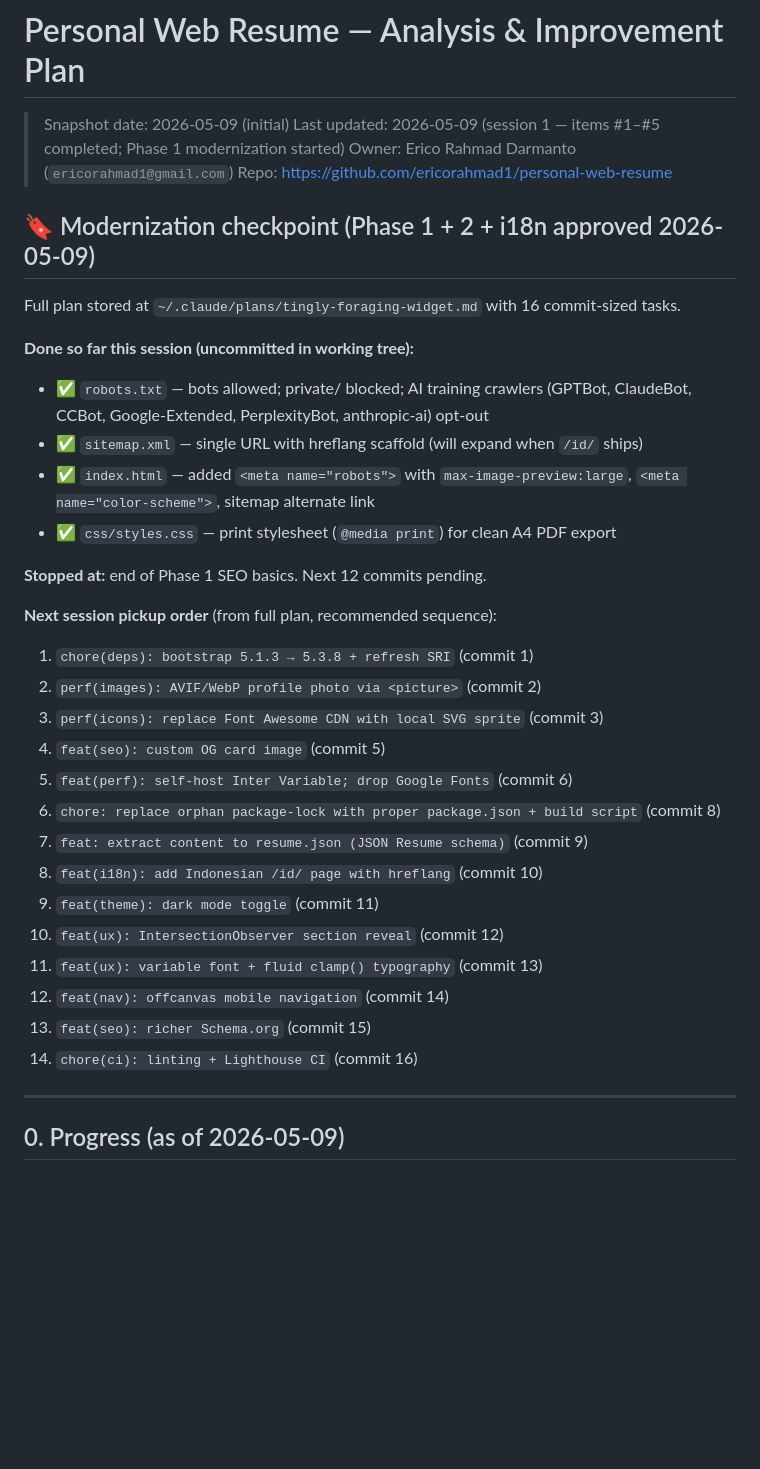
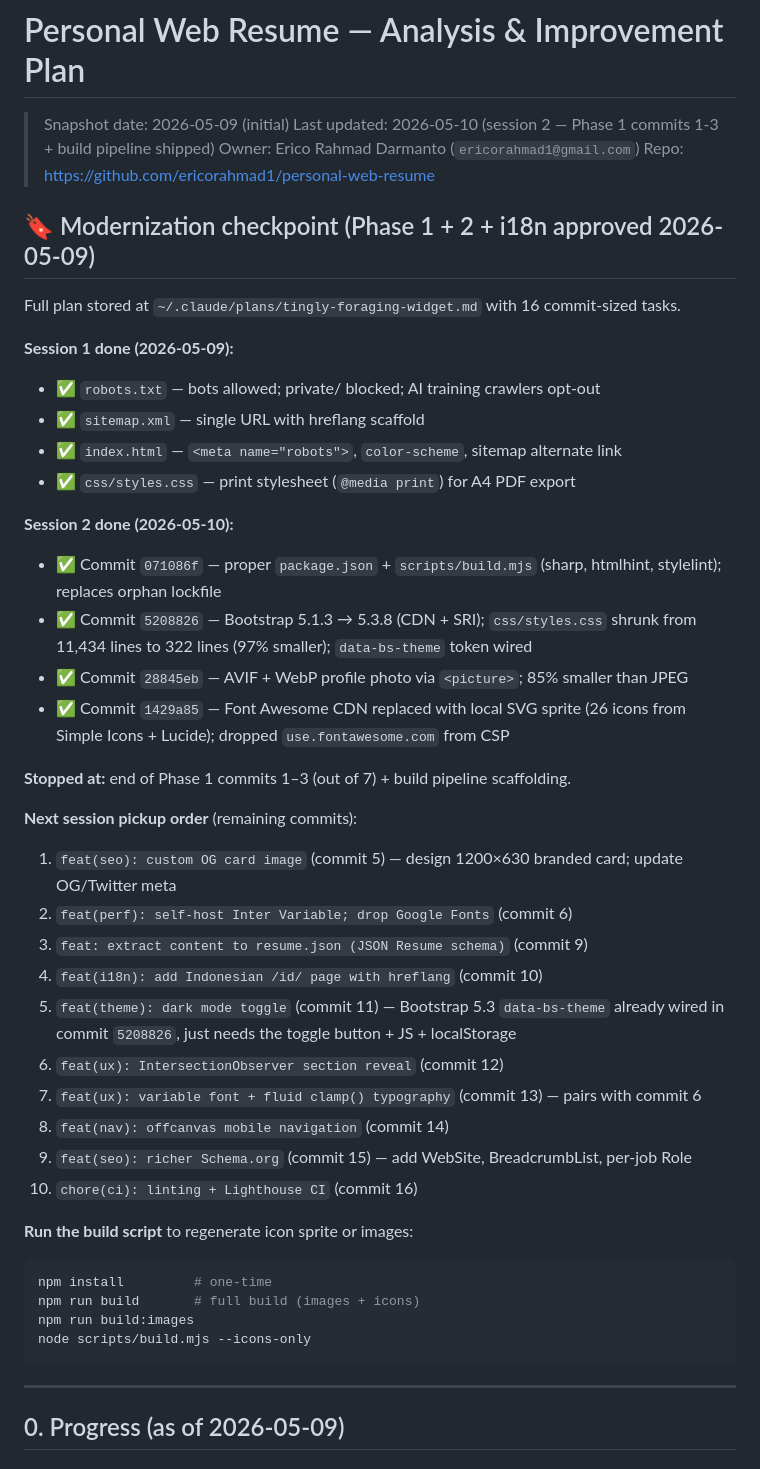
Before and after one commit to ericorahmad1/personal-web-resume, a Markdown page: PLAN.md, the part around the change. Rendered like a GitHub page; blank space fills up the shorter version.

Commit message:
docs: PLAN.md checkpoint after session 2 (commits 1-3 done)
Co-Authored-By: Claude Opus 4.7 (1M context) <noreply@anthropic.com>

````diff
--- a/PLAN.md
+++ b/PLAN.md
@@ -1,7 +1,7 @@
 # Personal Web Resume — Analysis & Improvement Plan
 
 > Snapshot date: 2026-05-09 (initial)
-> Last updated: 2026-05-09 (session 1 — items #1–#5 completed; Phase 1 modernization started)
+> Last updated: 2026-05-10 (session 2 — Phase 1 commits 1-3 + build pipeline shipped)
 > Owner: Erico Rahmad Darmanto (`ericorahmad1@gmail.com`)
 > Repo: https://github.com/ericorahmad1/personal-web-resume
 
@@ -9,29 +9,39 @@
 
 Full plan stored at `~/.claude/plans/tingly-foraging-widget.md` with 16 commit-sized tasks.
 
-**Done so far this session (uncommitted in working tree):**
-- ✅ `robots.txt` — bots allowed; private/ blocked; AI training crawlers (GPTBot, ClaudeBot, CCBot, Google-Extended, PerplexityBot, anthropic-ai) opt-out
-- ✅ `sitemap.xml` — single URL with hreflang scaffold (will expand when `/id/` ships)
-- ✅ `index.html` — added `<meta name="robots">` with `max-image-preview:large`, `<meta name="color-scheme">`, sitemap alternate link
-- ✅ `css/styles.css` — print stylesheet (`@media print`) for clean A4 PDF export
+**Session 1 done (2026-05-09):**
+- ✅ `robots.txt` — bots allowed; private/ blocked; AI training crawlers opt-out
+- ✅ `sitemap.xml` — single URL with hreflang scaffold
+- ✅ `index.html` — `<meta name="robots">`, `color-scheme`, sitemap alternate link
+- ✅ `css/styles.css` — print stylesheet (`@media print`) for A4 PDF export
 
-**Stopped at:** end of Phase 1 SEO basics. Next 12 commits pending.
+**Session 2 done (2026-05-10):**
+- ✅ Commit `071086f` — proper `package.json` + `scripts/build.mjs` (sharp, htmlhint, stylelint); replaces orphan lockfile
+- ✅ Commit `5208826` — Bootstrap 5.1.3 → 5.3.8 (CDN + SRI); `css/styles.css` shrunk from 11,434 lines to 322 lines (97% smaller); `data-bs-theme` token wired
+- ✅ Commit `28845eb` — AVIF + WebP profile photo via `<picture>`; 85% smaller than JPEG
+- ✅ Commit `1429a85` — Font Awesome CDN replaced with local SVG sprite (26 icons from Simple Icons + Lucide); dropped `use.fontawesome.com` from CSP
 
-**Next session pickup order** (from full plan, recommended sequence):
-1. `chore(deps): bootstrap 5.1.3 → 5.3.8 + refresh SRI` (commit 1)
-2. `perf(images): AVIF/WebP profile photo via <picture>` (commit 2)
-3. `perf(icons): replace Font Awesome CDN with local SVG sprite` (commit 3)
-4. `feat(seo): custom OG card image` (commit 5)
-5. `feat(perf): self-host Inter Variable; drop Google Fonts` (commit 6)
-6. `chore: replace orphan package-lock with proper package.json + build script` (commit 8)
-7. `feat: extract content to resume.json (JSON Resume schema)` (commit 9)
-8. `feat(i18n): add Indonesian /id/ page with hreflang` (commit 10)
-9. `feat(theme): dark mode toggle` (commit 11)
-10. `feat(ux): IntersectionObserver section reveal` (commit 12)
-11. `feat(ux): variable font + fluid clamp() typography` (commit 13)
-12. `feat(nav): offcanvas mobile navigation` (commit 14)
-13. `feat(seo): richer Schema.org` (commit 15)
-14. `chore(ci): linting + Lighthouse CI` (commit 16)
+**Stopped at:** end of Phase 1 commits 1–3 (out of 7) + build pipeline scaffolding.
+
+**Next session pickup order** (remaining commits):
+1. `feat(seo): custom OG card image` (commit 5) — design 1200×630 branded card; update OG/Twitter meta
+2. `feat(perf): self-host Inter Variable; drop Google Fonts` (commit 6)
+3. `feat: extract content to resume.json (JSON Resume schema)` (commit 9)
+4. `feat(i18n): add Indonesian /id/ page with hreflang` (commit 10)
+5. `feat(theme): dark mode toggle` (commit 11) — Bootstrap 5.3 `data-bs-theme` already wired in commit `5208826`, just needs the toggle button + JS + localStorage
+6. `feat(ux): IntersectionObserver section reveal` (commit 12)
+7. `feat(ux): variable font + fluid clamp() typography` (commit 13) — pairs with commit 6
+8. `feat(nav): offcanvas mobile navigation` (commit 14)
+9. `feat(seo): richer Schema.org` (commit 15) — add WebSite, BreadcrumbList, per-job Role
+10. `chore(ci): linting + Lighthouse CI` (commit 16)
+
+**Run the build script** to regenerate icon sprite or images:
+```bash
+npm install         # one-time
+npm run build       # full build (images + icons)
+npm run build:images
+node scripts/build.mjs --icons-only
+```
 
 
 
````
